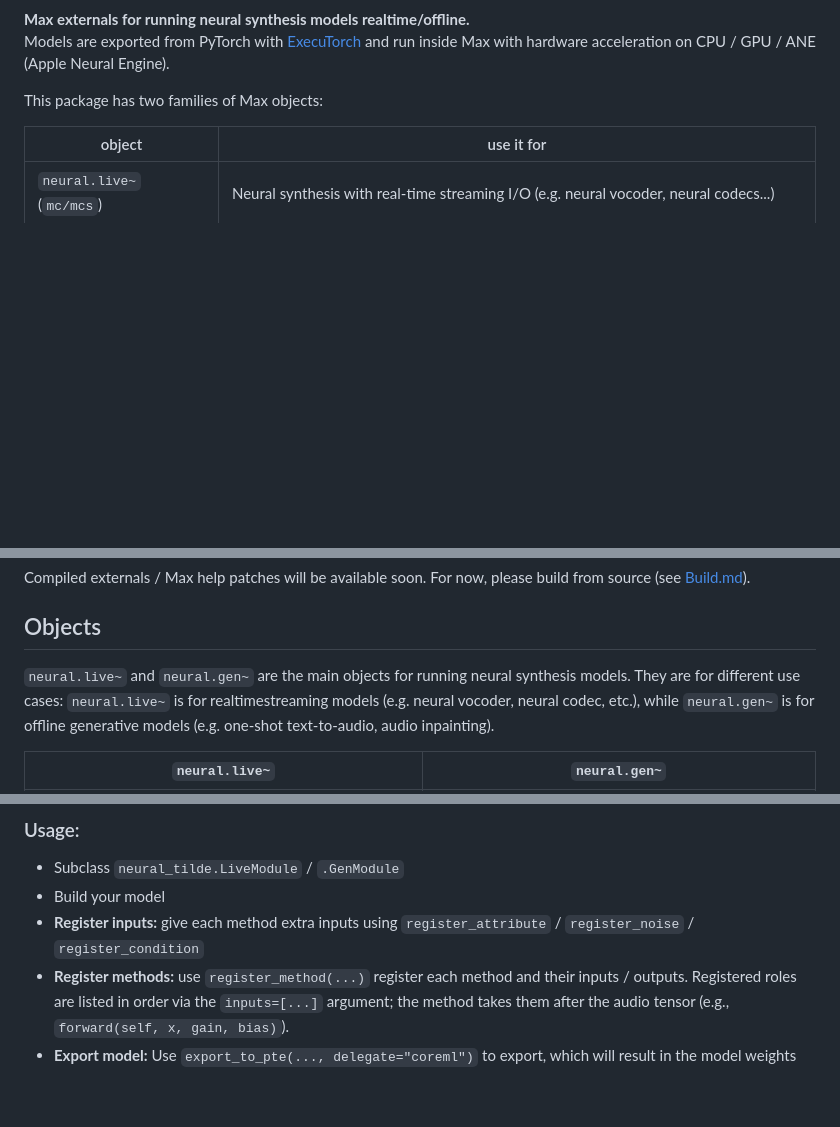
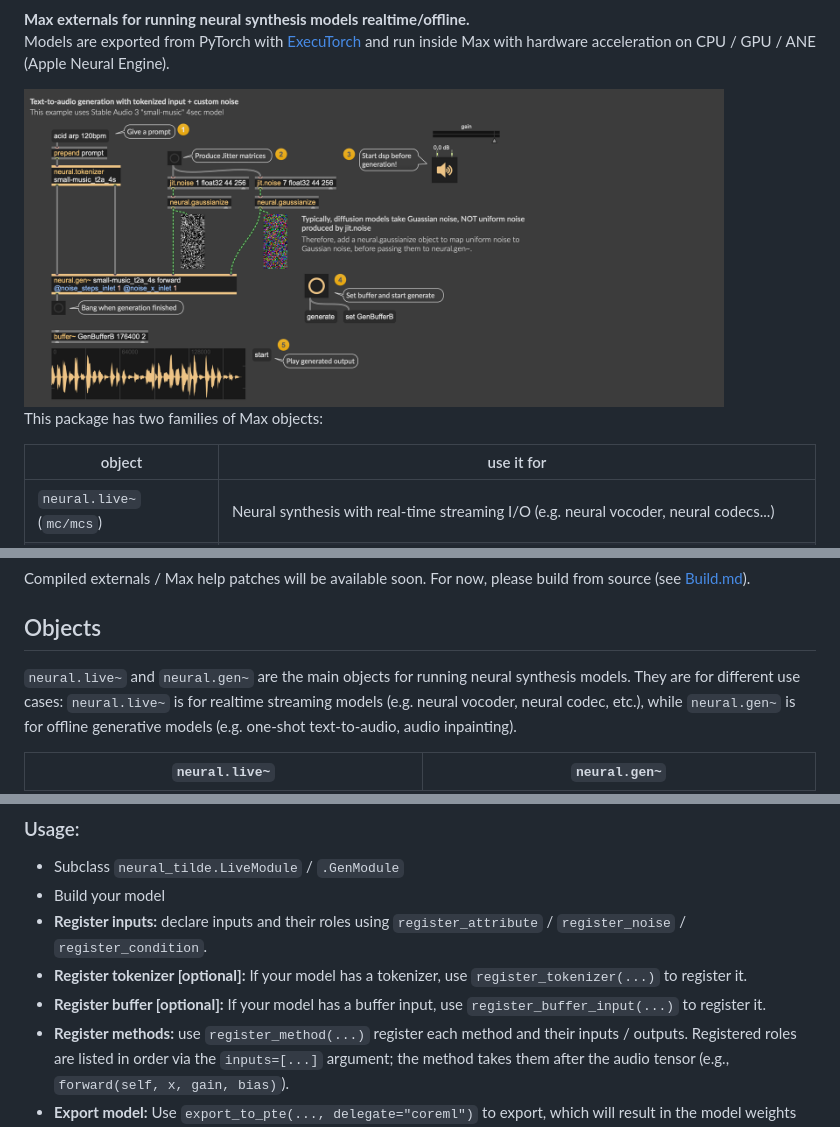
Before and after one commit to jasper-zheng/neural_tilde, a Markdown page: README.md, 3 parts joined by grey strips. GitHub-like rendering; pictures changed too: assets/front.png (added); blank space fills up the shorter version.

```diff
--- a/README.md
+++ b/README.md
@@ -3,7 +5,7 @@
 **Max externals for running neural synthesis models realtime/offline.**
 Models are exported from PyTorch with [ExecuTorch](https://pytorch.org/executorch/) and run inside Max with hardware acceleration on CPU / GPU / ANE (Apple Neural Engine).
 
-
+<img src="assets/front.png" width="700" alt="example patch" />
 
 
 This package has two families of Max objects:
@@ -85,7 +87,7 @@ Compiled externals / Max help patches will be available soon. For now, please bu
 
 ## Objects
 
-`neural.live~` and `neural.gen~` are the main objects for running neural synthesis models. They are for different use cases: `neural.live~` is for realtimestreaming models (e.g. neural vocoder, neural codec, etc.), while `neural.gen~` is for offline generative models (e.g. one-shot text-to-audio, audio inpainting).
+`neural.live~` and `neural.gen~` are the main objects for running neural synthesis models. They are for different use cases: `neural.live~` is for realtime streaming models (e.g. neural vocoder, neural codec, etc.), while `neural.gen~` is for offline generative models (e.g. one-shot text-to-audio, audio inpainting).
 
 | `neural.live~` | `neural.gen~` |
 | --- | --- |
@@ -222,7 +224,9 @@ pip install neural-tilde
 
  - Subclass `neural_tilde.LiveModule` / `.GenModule`
  - Build your model
- - **Register inputs:** give each method extra inputs using `register_attribute` / `register_noise` / `register_condition`
+ - **Register inputs:** declare inputs and their roles using `register_attribute` / `register_noise` / `register_condition`.
+ - **Register tokenizer [optional]:** If your model has a tokenizer, use `register_tokenizer(...)` to register it.
+ - **Register buffer [optional]:** If your model has a buffer input, use `register_buffer_input(...)` to register it.
  - **Register methods:** use `register_method(...)` register each method and their inputs / outputs. Registered roles are listed in order via the `inputs=[...]` argument; the method takes them after the audio tensor (e.g., `forward(self, x, gain, bias)`).
  - **Export model:** Use `export_to_pte(..., delegate="coreml")` to export, which will result in the model weights `.pte` and the sidecar `.json`
 
```
Also changed, not shown: other parts of README.md (+4 -2 lines).
